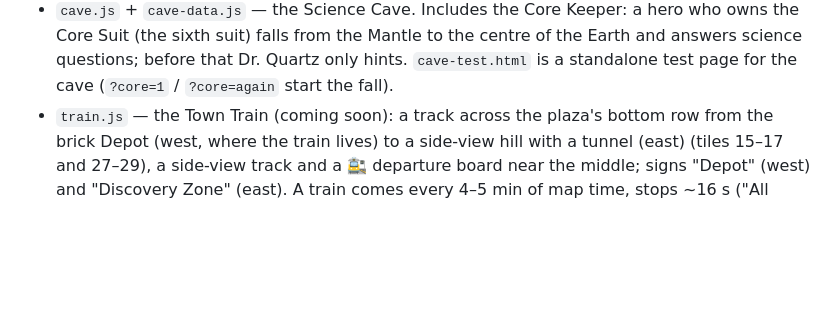
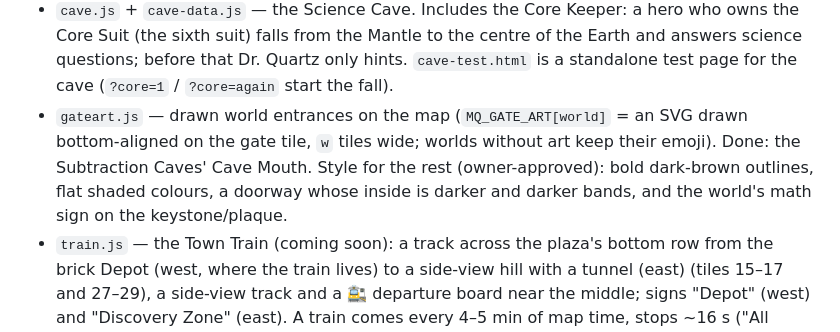
Before and after one commit to mlcassara-ai/kid-games, a Markdown page: CLAUDE.md, the part around the change. Rendered like a GitHub page; blank space fills up the shorter version.

Commit message:
CLAUDE.md: world entrance art
Co-Authored-By: Claude Opus 5.5 <noreply@anthropic.com>

```diff
--- a/CLAUDE.md
+++ b/CLAUDE.md
@@ -81,6 +81,7 @@ Adaptive math battles plus a village of side activities, for grades 1–12 and a
 - `bpscene.js` — Battle Pets scenery: a parallax world per stage (forest, crystal caves, volcano, castle, desert dig site) drawn in code, sky by crown (day, sunset, stormy night), the Grey Goblin draining the colour, drawn bases that crack, lane scuffs. Decoration only (`window.BPScene`).
 - `innerspace.js` — Ozzy's Inner Space ride (Shrink Tickets). Its music is `audio/inner-space-studio.mp3` (the owner's Suno version of the live tune in `music.js`). After a kid's first ride the shrink-down is an ⏩ express (🐢 Slow tour brings back every stop).
 - `cave.js` + `cave-data.js` — the Science Cave. Includes the Core Keeper: a hero who owns the Core Suit (the sixth suit) falls from the Mantle to the centre of the Earth and answers science questions; before that Dr. Quartz only hints. `cave-test.html` is a standalone test page for the cave (`?core=1` / `?core=again` start the fall).
+- `gateart.js` — drawn world entrances on the map (`MQ_GATE_ART[world]` = an SVG drawn bottom-aligned on the gate tile, `w` tiles wide; worlds without art keep their emoji). Done: the Subtraction Caves' Cave Mouth. Style for the rest (owner-approved): bold dark-brown outlines, flat shaded colours, a doorway whose inside is darker and darker bands, and the world's math sign on the keystone/plaque.
 - `train.js` — the Town Train (coming soon): a track across the plaza's bottom row from the brick Depot (west, where the train lives) to a side-view hill with a tunnel (east) (tiles 15–17 and 27–29), a side-view track and a 🚉 departure board near the middle; signs "Depot" (west) and "Discovery Zone" (east). A train comes every 4–5 min of map time, stops ~16 s ("All aboard!", whistle) and leaves; the board's card has a free 🔔 bell (train within 60 s) or a 10-coin call (right away). Getting on says the Discovery Zone will open October 15th. Visitors (Kind Teacher, Dr. Quartz, Principal Wise, Ms. Rosa, Elder Wiz, Pet Keeper) appear beside the stopped train and walk into Town, or walk out and vanish into it; nobody is drawn riding. Core hooks in index.html: `MQ_WORLD` (tiles), `MQ_MAPDRAW` (per-frame drawing), `MQ_NPC` (tap handlers).
 - `teach.js` — 🧠 Teach me: on the wrong-answer card of a plain ➕ ➖ ✖️ ➗ fact (levels 1–10, numbers under 1000 for ➕ ➖) a button walks the kid through one well-known strategy in small steps they answer (make a ten, near doubles, back through ten, round and adjust, 9s = 10s minus one group, chunk it for ➗…), then ✏️ Try one like it (`genQ` at the same level, same strategy). Practice only: no stats or coins. Steps are built as little sums so they are right by construction; the smoke test checks every level. Counts in `p.teach` for Parent Corner.
 - `report.js` — the 🐞 Report button (top bar, and in a Battle Pets fight where it pauses): a problem or suggestion saved in the hero's own save (`p.reports`, last 30) with the screen and version; shown in Parent Corner. `tools/peek.py FAMILY-CODE` prints a family's reports read-only (never store the code in a file).
```
